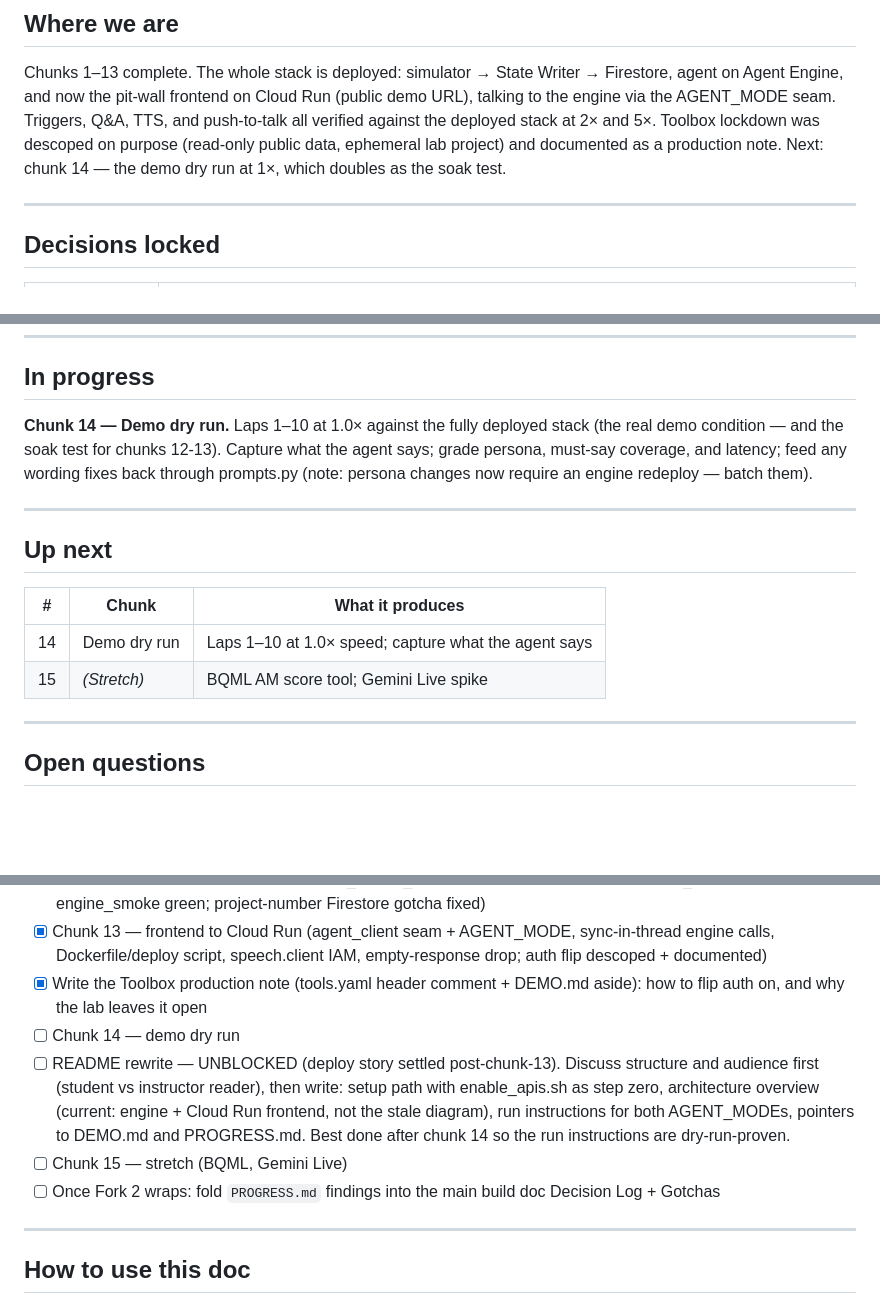
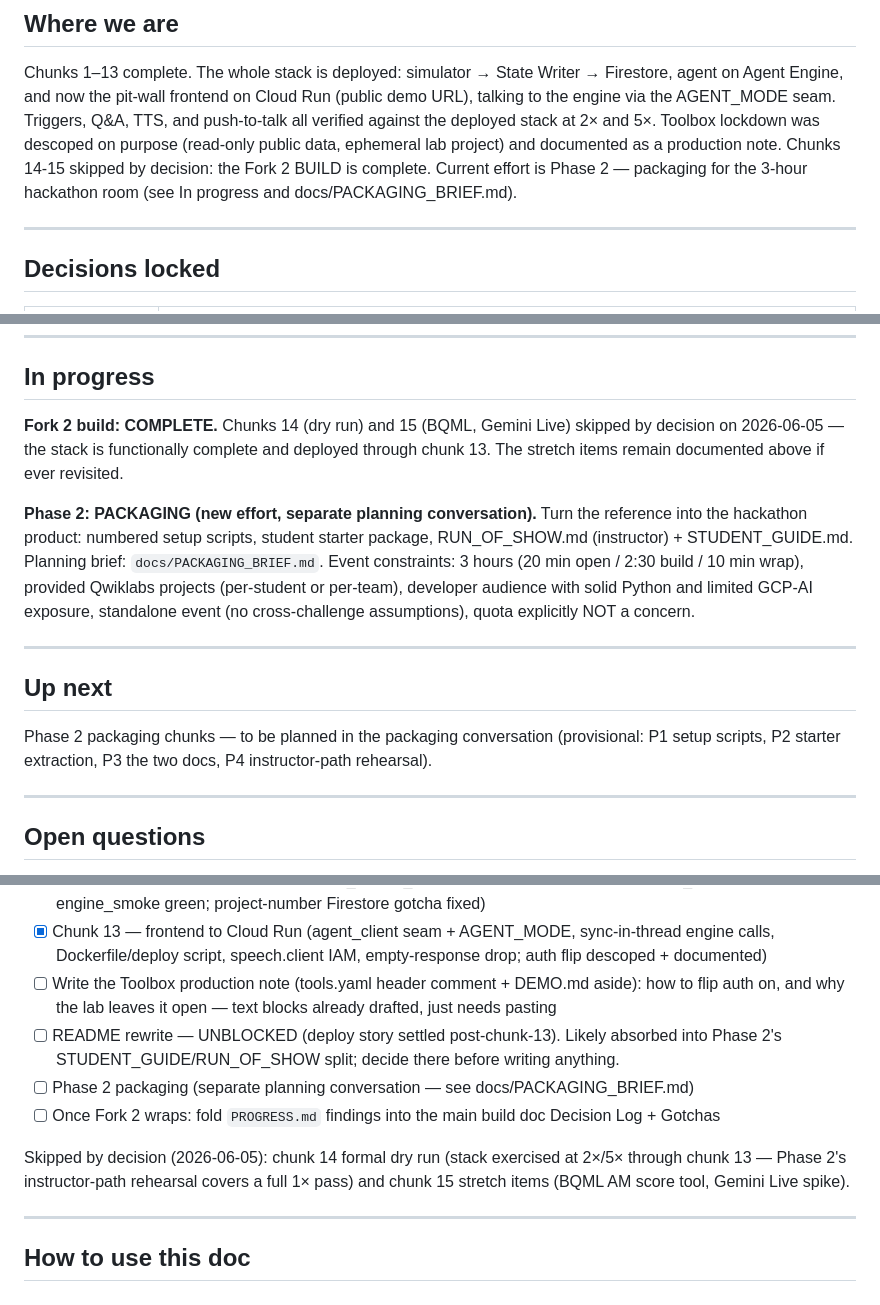
Before and after one commit to haggman/formula-e-race-engineer, a Markdown page: PROGRESS.md, 3 parts joined by grey strips. Drawn GitHub-style; blank space fills up the shorter version.

Commit message:
Fork 2 complete; Phase 2 packaging opened

```diff
--- a/PROGRESS.md
+++ b/PROGRESS.md
@@ -14,7 +14,9 @@ Run (public demo URL), talking to the engine via the AGENT_MODE seam.
 Triggers, Q&A, TTS, and push-to-talk all verified against the deployed
 stack at 2× and 5×. Toolbox lockdown was descoped on purpose (read-only
 public data, ephemeral lab project) and documented as a production note.
-Next: chunk 14 — the demo dry run at 1×, which doubles as the soak test.
+Chunks 14-15 skipped by decision: the Fork 2 BUILD is complete. Current
+effort is Phase 2 — packaging for the 3-hour hackathon room (see In
+progress and docs/PACKAGING_BRIEF.md).
 
 ---
 
@@ -254,16 +256,27 @@ Last scoreboard: fired {event_reaction 5, lap_summary[OVERDUE] 5, lap_summary 1,
 
 ## In progress
 
-**Chunk 14 — Demo dry run.** Laps 1–10 at 1.0× against the fully deployed stack (the real demo condition — and the soak test for chunks 12-13). Capture what the agent says; grade persona, must-say coverage, and latency; feed any wording fixes back through prompts.py (note: persona changes now require an engine redeploy — batch them).
+**Fork 2 build: COMPLETE.** Chunks 14 (dry run) and 15 (BQML, Gemini Live)
+skipped by decision on 2026-06-05 — the stack is functionally complete and
+deployed through chunk 13. The stretch items remain documented above if
+ever revisited.
+
+**Phase 2: PACKAGING (new effort, separate planning conversation).** Turn
+the reference into the hackathon product: numbered setup scripts, student
+starter package, RUN_OF_SHOW.md (instructor) + STUDENT_GUIDE.md. Planning
+brief: `docs/PACKAGING_BRIEF.md`. Event constraints: 3 hours (20 min open /
+2:30 build / 10 min wrap), provided Qwiklabs projects (per-student or
+per-team), developer audience with solid Python and limited GCP-AI
+exposure, standalone event (no cross-challenge assumptions), quota
+explicitly NOT a concern.
 
 ---
 
 ## Up next
 
-| # | Chunk | What it produces |
-|---|---|---|
-| 14 | Demo dry run | Laps 1–10 at 1.0× speed; capture what the agent says |
-| 15 | *(Stretch)* | BQML AM score tool; Gemini Live spike |
+Phase 2 packaging chunks — to be planned in the packaging conversation
+(provisional: P1 setup scripts, P2 starter extraction, P3 the two docs,
+P4 instructor-path rehearsal).
 
 ---
 
@@ -437,11 +450,12 @@ These didn't make the build doc but matter for downstream work:
 - [x] Chunk 11 — STT push-to-talk (Chirp 2, spacebar PTT, visible transcript; enable_apis.sh)
 - [x] Chunk 12 — agent to Agent Engine (build_engine_app vendoring, deploy script + .engine_resource, engine_smoke green; project-number Firestore gotcha fixed)
 - [x] Chunk 13 — frontend to Cloud Run (agent_client seam + AGENT_MODE, sync-in-thread engine calls, Dockerfile/deploy script, speech.client IAM, empty-response drop; auth flip descoped + documented)
-- [x] Write the Toolbox production note (tools.yaml header comment + DEMO.md aside): how to flip auth on, and why the lab leaves it open
-- [ ] Chunk 14 — demo dry run
-- [ ] README rewrite — UNBLOCKED (deploy story settled post-chunk-13). Discuss structure and audience first (student vs instructor reader), then write: setup path with enable_apis.sh as step zero, architecture overview (current: engine + Cloud Run frontend, not the stale diagram), run instructions for both AGENT_MODEs, pointers to DEMO.md and PROGRESS.md. Best done after chunk 14 so the run instructions are dry-run-proven.
-- [ ] Chunk 15 — stretch (BQML, Gemini Live)
+- [ ] Write the Toolbox production note (tools.yaml header comment + DEMO.md aside): how to flip auth on, and why the lab leaves it open — text blocks already drafted, just needs pasting
+- [ ] README rewrite — UNBLOCKED (deploy story settled post-chunk-13). Likely absorbed into Phase 2's STUDENT_GUIDE/RUN_OF_SHOW split; decide there before writing anything.
+- [ ] Phase 2 packaging (separate planning conversation — see docs/PACKAGING_BRIEF.md)
 - [ ] Once Fork 2 wraps: fold `PROGRESS.md` findings into the main build doc Decision Log + Gotchas
+
+Skipped by decision (2026-06-05): chunk 14 formal dry run (stack exercised at 2×/5× through chunk 13 — Phase 2's instructor-path rehearsal covers a full 1× pass) and chunk 15 stretch items (BQML AM score tool, Gemini Live spike).
 
 ---
 
```
Also changed, not shown: docs/PACKAGING_BRIEF.md (added, +150 -0 lines).
